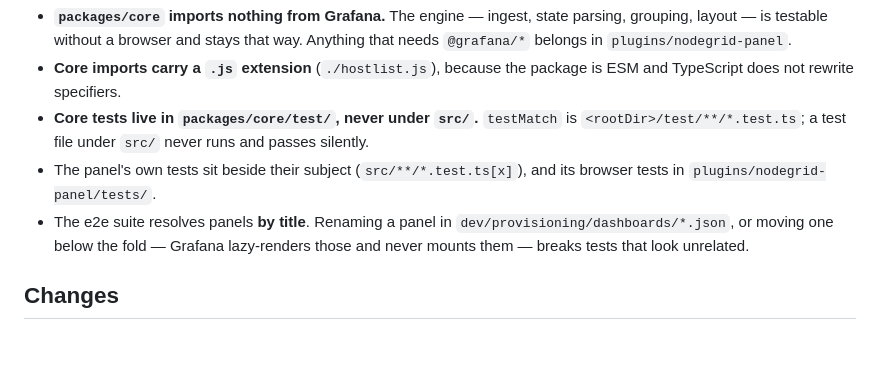
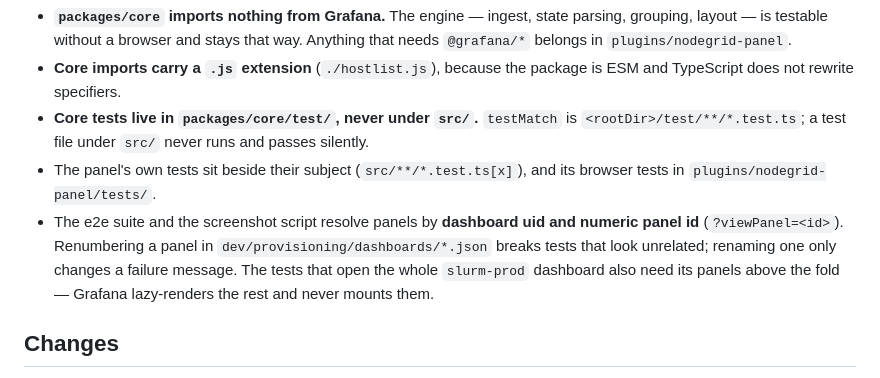
Before and after one commit to SckyzO/grafana-plugin-slurm-panel, a Markdown page: CLAUDE.md, the part around the change. Drawn GitHub-style; blank space fills up the shorter version.

Commit message:
docs: say how the e2e suite finds a panel, and where the shape pair lives
CLAUDE.md said the e2e suite resolves panels by title, and that renaming
one breaks tests. It resolves them by dashboard uid and numeric panel
id, `?viewPanel=<id>`, and so does the screenshot script; titles only
appear in failure messages. Renumbering is what breaks tests that look
unrelated, renaming changes a message. Only the tests that open the
whole slurm-prod dashboard depend on panels staying above the fold.

The node grid spec's 2026-09-19 revision placed the shape-channel demo
as one panel on the grouping dashboard. It is a pair, panels 6 and 7 on
slurm-node-colour, off beside on, and the grouping dashboard has
neither. A new revision line records it.

```diff
--- a/CLAUDE.md
+++ b/CLAUDE.md
@@ -58,9 +58,12 @@ sanctioned way to move the lockfile.
 - The panel's own tests sit beside their subject
   (`src/**/*.test.ts[x]`), and its browser tests in
   `plugins/nodegrid-panel/tests/`.
-- The e2e suite resolves panels **by title**. Renaming a panel in
-  `dev/provisioning/dashboards/*.json`, or moving one below the fold — Grafana
-  lazy-renders those and never mounts them — breaks tests that look unrelated.
+- The e2e suite and the screenshot script resolve panels by **dashboard uid
+  and numeric panel id** (`?viewPanel=<id>`). Renumbering a panel in
+  `dev/provisioning/dashboards/*.json` breaks tests that look unrelated;
+  renaming one only changes a failure message. The tests that open the whole
+  `slurm-prod` dashboard also need its panels above the fold — Grafana
+  lazy-renders the rest and never mounts them.
 
 ## Changes
 
```
Also changed, not shown: docs/specs/2026-09-12-slurm-node-grid-design.md (+7 -0 lines).
